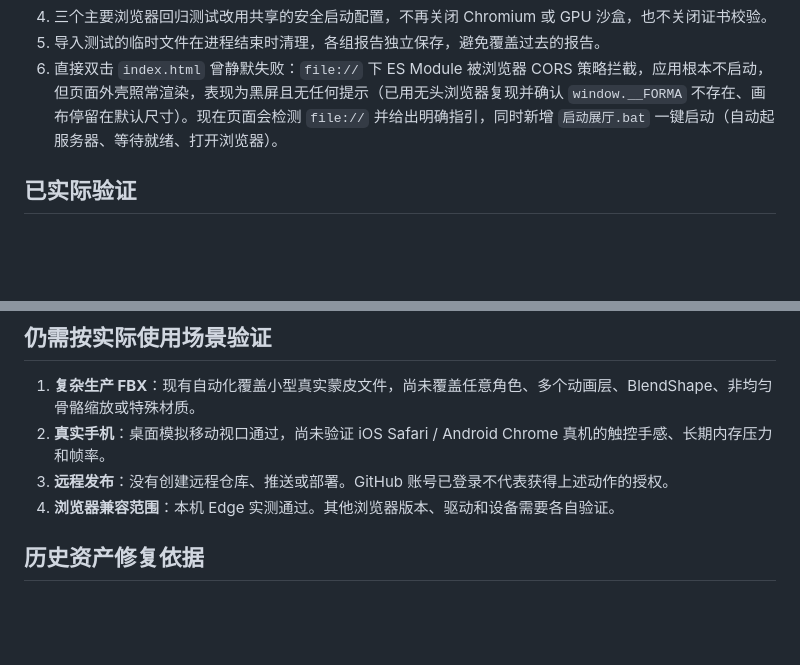
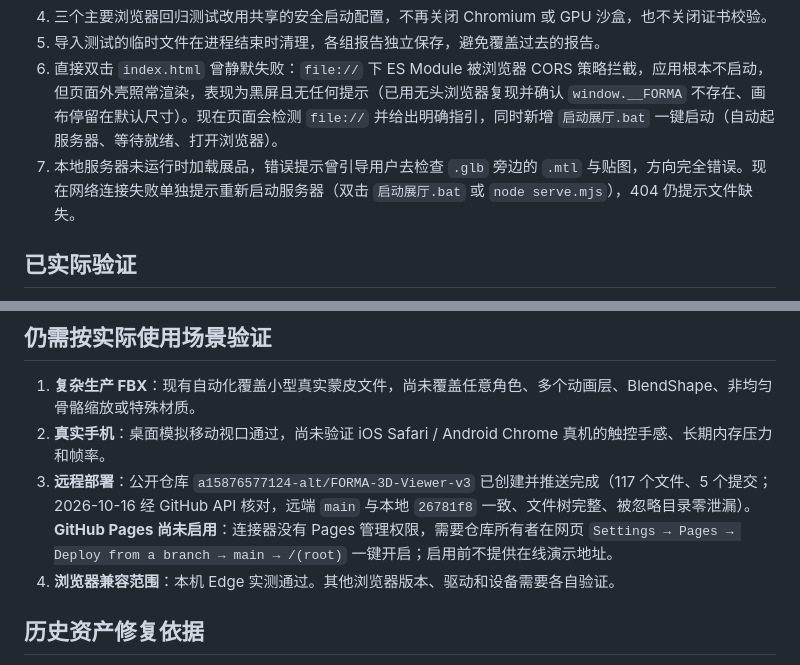
Before and after one commit to a15876577124-alt/FORMA-3D-Viewer-v3, a Markdown page: KNOWN-ISSUES.md, 2 parts joined by grey strips. Drawn GitHub-style; blank space fills up the shorter version.

Commit message:
docs: 同步远程交付状态（仓库已推送，Pages 待开启）
KNOWN-ISSUES 原第 3 项称'没有创建远程仓库、推送或部署'，已过时：公开仓库 a15876577124-alt/FORMA-3D-Viewer-v3 已创建并推送（117 文件、远端 main = 26781f8，API 核对一致）。Pages 未启用，需所有者在 Settings 一键开启。另补记第 7 项错误提示修复。

```diff
--- a/KNOWN-ISSUES.md
+++ b/KNOWN-ISSUES.md
@@ -10,6 +10,7 @@
 4. 三个主要浏览器回归测试改用共享的安全启动配置，不再关闭 Chromium 或 GPU 沙盒，也不关闭证书校验。
 5. 导入测试的临时文件在进程结束时清理，各组报告独立保存，避免覆盖过去的报告。
 6. 直接双击 `index.html` 曾静默失败：`file://` 下 ES Module 被浏览器 CORS 策略拦截，应用根本不启动，但页面外壳照常渲染，表现为黑屏且无任何提示（已用无头浏览器复现并确认 `window.__FORMA` 不存在、画布停留在默认尺寸）。现在页面会检测 `file://` 并给出明确指引，同时新增 `启动展厅.bat` 一键启动（自动起服务器、等待就绪、打开浏览器）。
+7. 本地服务器未运行时加载展品，错误提示曾引导用户去检查 `.glb` 旁边的 `.mtl` 与贴图，方向完全错误。现在网络连接失败单独提示重新启动服务器（双击 `启动展厅.bat` 或 `node serve.mjs`），404 仍提示文件缺失。
 
 ## 已实际验证
 
@@ -27,7 +28,7 @@
 
 1. **复杂生产 FBX**：现有自动化覆盖小型真实蒙皮文件，尚未覆盖任意角色、多个动画层、BlendShape、非均匀骨骼缩放或特殊材质。
 2. **真实手机**：桌面模拟移动视口通过，尚未验证 iOS Safari / Android Chrome 真机的触控手感、长期内存压力和帧率。
-3. **远程发布**：没有创建远程仓库、推送或部署。GitHub 账号已登录不代表获得上述动作的授权。
+3. **远程部署**：公开仓库 `a15876577124-alt/FORMA-3D-Viewer-v3` 已创建并推送完成（117 个文件、5 个提交；2026-10-16 经 GitHub API 核对，远端 `main` 与本地 `26781f8` 一致、文件树完整、被忽略目录零泄漏）。**GitHub Pages 尚未启用**：连接器没有 Pages 管理权限，需要仓库所有者在网页 `Settings → Pages → Deploy from a branch → main → /(root)` 一键开启；启用前不提供在线演示地址。
 4. **浏览器兼容范围**：本机 Edge 实测通过。其他浏览器版本、驱动和设备需要各自验证。
 
 ## 历史资产修复依据
```
Also changed, not shown: other parts of KNOWN-ISSUES.md (+1 -1 lines).
